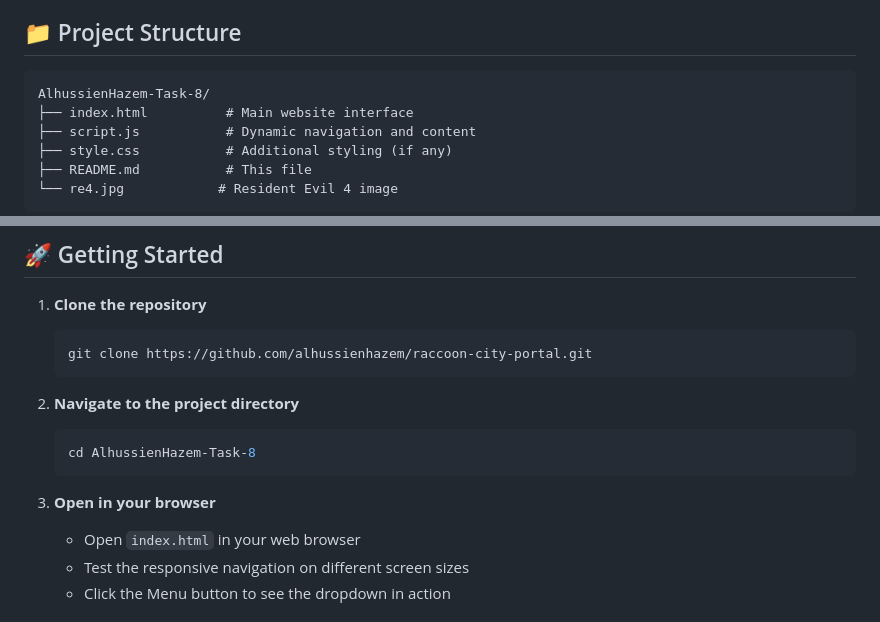
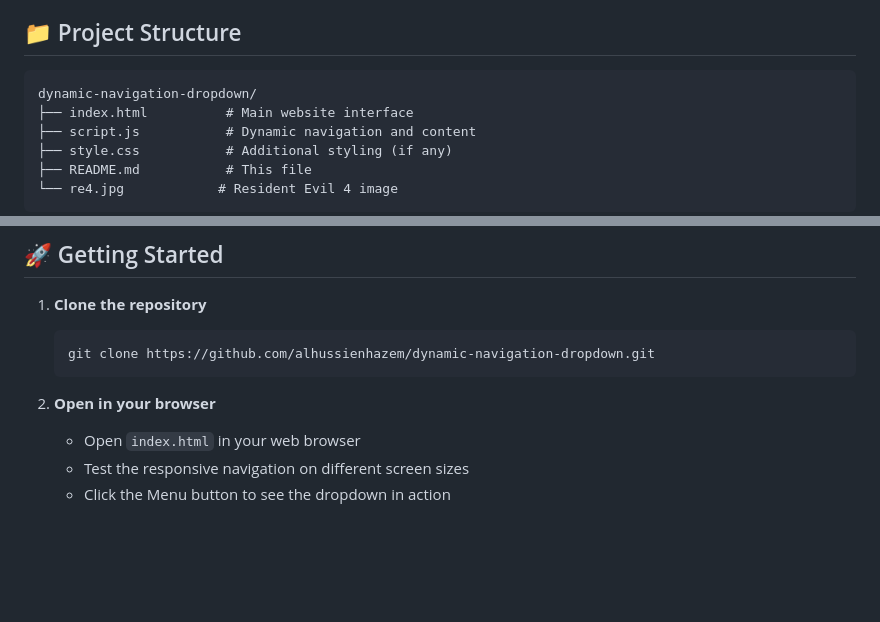
Before and after one commit to alhussienhazem/javascript-ui-components, a Markdown page: README.md, 2 parts joined by grey strips. Drawn GitHub-style; blank space fills up the shorter version.

````diff
--- a/README.md
+++ b/README.md
@@ -83,7 +83,7 @@
 ## 📁 Project Structure
 
 ```
-AlhussienHazem-Task-8/
+dynamic-navigation-dropdown/
 ├── index.html          # Main website interface
 ├── script.js           # Dynamic navigation and content
 ├── style.css           # Additional styling (if any)
@@ -108,15 +108,10 @@ AlhussienHazem-Task-8/
 
 1. **Clone the repository**
    ```bash
-   git clone https://github.com/alhussienhazem/raccoon-city-portal.git
+   git clone https://github.com/alhussienhazem/dynamic-navigation-dropdown.git
    ```
 
-2. **Navigate to the project directory**
-   ```bash
-   cd AlhussienHazem-Task-8
-   ```
-
-3. **Open in your browser**
+2. **Open in your browser**
    - Open `index.html` in your web browser
    - Test the responsive navigation on different screen sizes
    - Click the Menu button to see the dropdown in action
````
